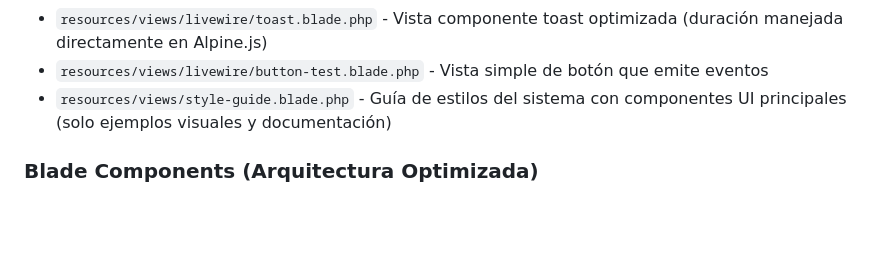
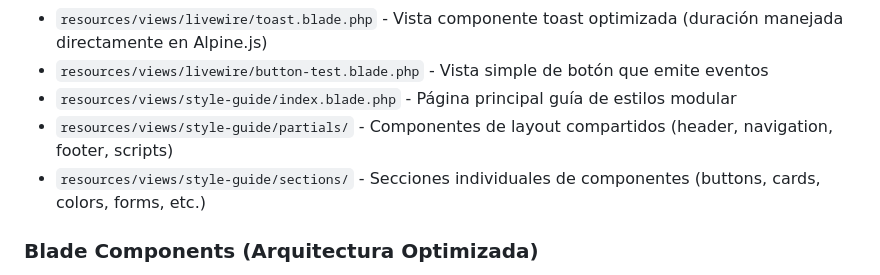
Before and after one commit to hesitorremitos/titulos-claude, a Markdown page: CLAUDE.md, the part around the change. GitHub-like rendering; blank space fills up the shorter version.

Commit message:
refactor: Restructure style guide into a modular folder architecture for improved organization and maintainability

```diff
--- a/CLAUDE.md
+++ b/CLAUDE.md
@@ -277,7 +277,9 @@ This is a Laravel 12 application for digitalizing academic titles for the Univer
 - `resources/views/livewire/pdf-auto-upload-form.blade.php` - Vista componente subida PDF con drag & drop para formulario registro
 - `resources/views/livewire/toast.blade.php` - Vista componente toast optimizada (duración manejada directamente en Alpine.js)
 - `resources/views/livewire/button-test.blade.php` - Vista simple de botón que emite eventos
-- `resources/views/style-guide.blade.php` - Guía de estilos del sistema con componentes UI principales (solo ejemplos visuales y documentación)
+- `resources/views/style-guide/index.blade.php` - Página principal guía de estilos modular
+- `resources/views/style-guide/partials/` - Componentes de layout compartidos (header, navigation, footer, scripts)
+- `resources/views/style-guide/sections/` - Secciones individuales de componentes (buttons, cards, colors, forms, etc.)
 
 ### Blade Components (Arquitectura Optimizada)
 - `resources/views/components/button.blade.php` - **Componente unificado** de botones con variantes (primary, secondary, outline, danger), tamaños (sm, md, lg), soporte para iconos y enlaces
```
Also changed, not shown: .serena/memories/style-guide-architecture.md (added, +44 -0 lines).
